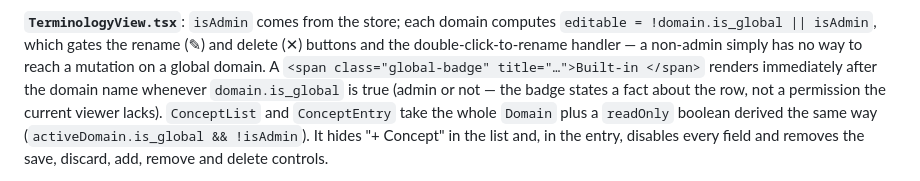
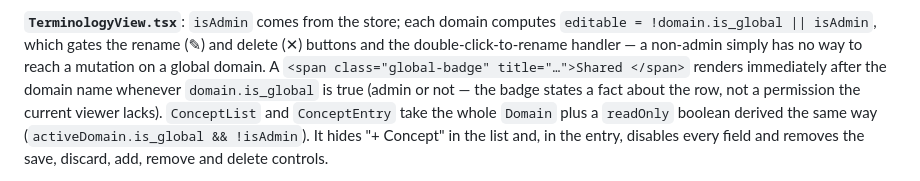
Before and after one commit to saigyo/fabulous-writing, a Markdown page: docs/frontend-architecture.md, the part around the change. GitHub-like rendering.

Commit message:
docs: screenshots and wording for the "Shared" badge
Co-Authored-By: Claude Fable 5.2 <noreply@anthropic.com>

```diff
--- a/docs/frontend-architecture.md
+++ b/docs/frontend-architecture.md
@@ -887,7 +887,7 @@ and 403.
 **`TerminologyView.tsx`**: `isAdmin` comes from the store; each domain computes
 `editable = !domain.is_global || isAdmin`, which gates the rename (✎) and delete (✕)
 buttons and the double-click-to-rename handler — a non-admin simply has no way to
-reach a mutation on a global domain. A `<span class="global-badge" title="…">Built-in
+reach a mutation on a global domain. A `<span class="global-badge" title="…">Shared
 </span>` renders immediately after the domain name whenever `domain.is_global` is true
 (admin or not — the badge states a fact about the row, not a permission the current
 viewer lacks). `ConceptList` and `ConceptEntry` take the whole `Domain` plus a `readOnly`
```
Also changed, not shown: docs/images/concept-entry.png, docs/images/profiles.png, docs/images/terminology.png.
